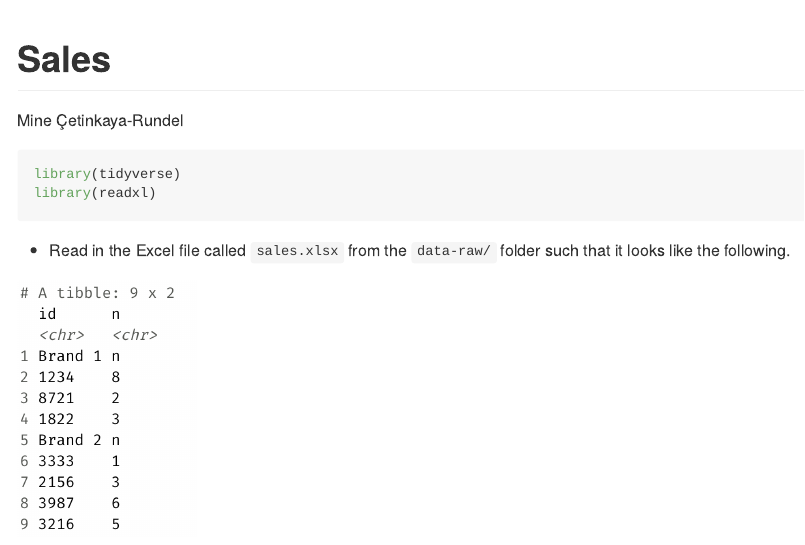
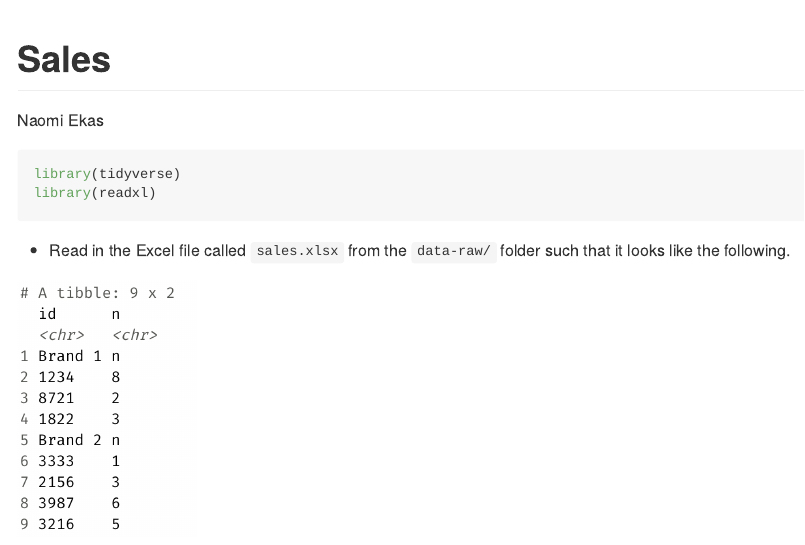
Before and after one commit to naomiekas/ae-06-nobels-sales-dataimport, an R Markdown document (sales-excel.Rmd): the page in a window 1100 px wide, from its top. The pictures show the output file sales-excel.md that the author committed with the source, drawn offline in the style of GitHub.

Commit message:
update sales

```diff
--- a/sales-excel.Rmd
+++ b/sales-excel.Rmd
@@ -1,6 +1,6 @@
 ---
 title: "Sales"
-author: "Mine Çetinkaya-Rundel"
+author: "Naomi Ekas"
 output: github_document
 ---
 
```
Also changed, not shown: sales-excel.md.
